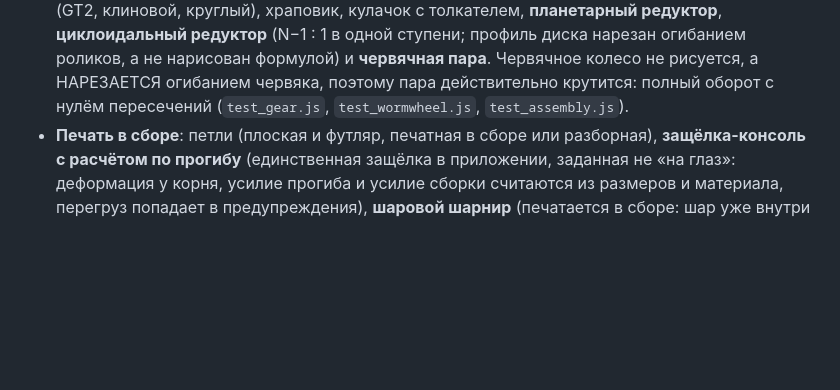
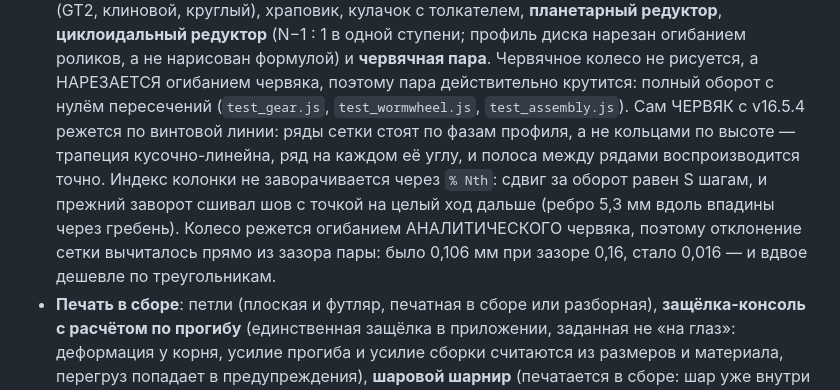
Before and after one commit to Knight3000X/STL-generator, a Markdown page: README.md, the part around the change. Drawn GitHub-style; blank space fills up the shorter version.

Commit message:
README: червяк по винтовой линии — описание к v16.5.4
Правка README не попала в коммит v16.5.4: якорь в python-скрипте не совпал, скрипт упал,
а git-команды шли отдельной строкой и отработали всё равно.

Co-Authored-By: Claude Opus 5 <noreply@anthropic.com>
Claude-Session: https://claude.ai/code/session_01AZ8m3RdDZjvthUyp9zPU3a

```diff
--- a/README.md
+++ b/README.md
@@ -221,7 +221,13 @@ data-URI)**, лежит в одном файле `parametric-stl-generator.html`
   храповик, кулачок с толкателем, **планетарный редуктор**, **циклоидальный редуктор** (N−1 : 1 в одной
   ступени; профиль диска нарезан огибанием роликов, а не нарисован формулой) и **червячная пара**. Червячное колесо не
   рисуется, а НАРЕЗАЕТСЯ огибанием червяка, поэтому пара действительно крутится: полный оборот с нулём
-  пересечений (`test_gear.js`, `test_wormwheel.js`, `test_assembly.js`).
+  пересечений (`test_gear.js`, `test_wormwheel.js`, `test_assembly.js`). Сам ЧЕРВЯК с v16.5.4 режется по
+  винтовой линии: ряды сетки стоят по фазам профиля, а не кольцами по высоте — трапеция кусочно-линейна,
+  ряд на каждом её углу, и полоса между рядами воспроизводится точно. Индекс колонки не заворачивается
+  через `% Nth`: сдвиг за оборот равен S шагам, и прежний заворот сшивал шов с точкой на целый ход дальше
+  (ребро 5,3 мм вдоль впадины через гребень). Колесо режется огибанием АНАЛИТИЧЕСКОГО червяка, поэтому
+  отклонение сетки вычиталось прямо из зазора пары: было 0,106 мм при зазоре 0,16, стало 0,016 — и вдвое
+  дешевле по треугольникам.
 - **Печать в сборе**: петли (плоская и футляр, печатная в сборе или разборная), **защёлка-консоль с
   расчётом по прогибу** (единственная защёлка в приложении, заданная не «на глаз»: деформация у корня,
   усилие прогиба и усилие сборки считаются из размеров и материала, перегруз попадает в предупреждения),
```
